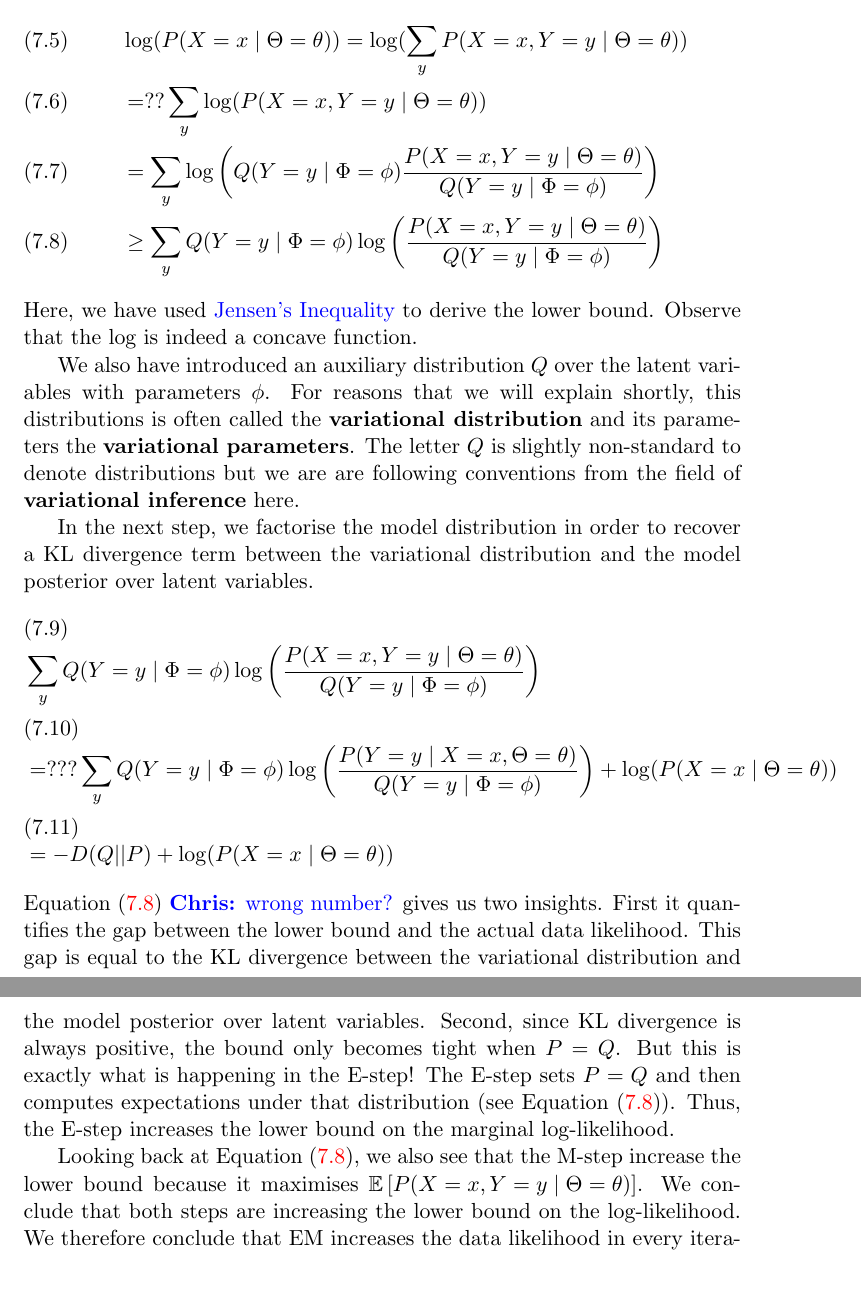
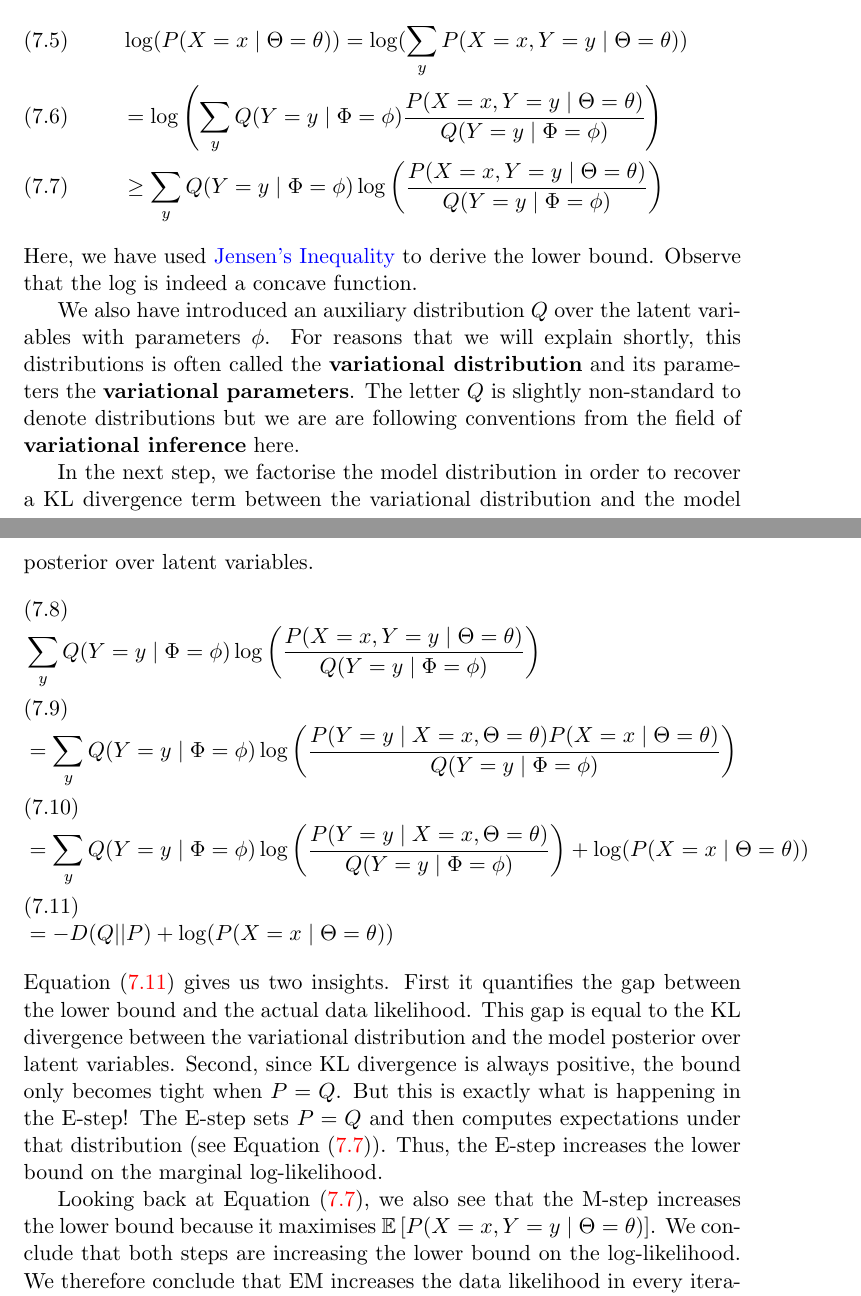
Before and after one commit to BasicProbability/LectureNotes, a LaTeX document (chapter7/chapter7.tex, which reads chapter7/chapter7_forInclude.tex): two parts of pages 6 and 7 of 7 before the commit and two parts of pages 6 and 7 of 8 after it, joined at a grey line, cut so that both start at the same text. Compiled offline with pdfLaTeX.

Commit message:
Update chapter 7

```diff
--- a/chapter7/chapter7_forInclude.tex
+++ b/chapter7/chapter7_forInclude.tex
@@ -173,8 +174,7 @@ EM performs the optimal update in each iteration.
 Let us start by expanding the data log-likelihood and then lower-bounding it.
 \begin{align}
 &\log(P(X=x \mid \Theta=\theta)) = \log(\sum_y P(X=x, Y=y \mid  \Theta = \theta))  \\
-&=?? \sum_{y} \log(P(X=x, Y=y \mid  \Theta = \theta))  \\
-&= \sum_{y} \log\left(Q(Y=y \mid \Phi=\phi)\frac{P(X=x, Y=y \mid  \Theta = \theta)}{Q(Y=y \mid \Phi=\phi)}\right) \\
+&= \log\left(\sum_{y} Q(Y=y \mid \Phi=\phi)\frac{P(X=x, Y=y \mid  \Theta = \theta)}{Q(Y=y \mid \Phi=\phi)}\right) \\
 &\geq \sum_{y} Q(Y=y \mid \Phi=\phi) \log\left(\frac{P(X=x, Y=y \mid  \Theta = \theta)}{Q(Y=y \mid \Phi=\phi)}\right)
 \label{eq:ELBO1}
 \end{align}
@@ -192,17 +192,18 @@ In the next step, we factorise the model distribution in order to recover a KL d
 the variational distribution and the model posterior over latent variables.
 \begin{align}
 &\sum_{y} Q(Y=y \mid \Phi=\phi) \log\left(\frac{P(X=x, Y=y \mid  \Theta = \theta)}{Q(Y=y \mid \Phi=\phi)}\right) \\
-&=??? \sum_{y} Q(Y=y \mid \Phi=\phi) \log\left(\frac{P(Y=y \mid X=x, \Theta = \theta)}{Q(Y=y \mid \Phi=\phi)}\right) + \log(P(X=x \mid \Theta=\theta)) \\
+&= \sum_{y} Q(Y=y \mid \Phi=\phi) \log\left(\frac{P(Y=y \mid X=x, \Theta = \theta)P(X=x \mid \Theta = \theta)}{Q(Y=y \mid \Phi=\phi)}\right) \\
+&= \sum_{y} Q(Y=y \mid \Phi=\phi) \log\left(\frac{P(Y=y \mid X=x, \Theta = \theta)}{Q(Y=y \mid \Phi=\phi)}\right) + \log(P(X=x \mid \Theta=\theta)) \\
 &= -D(Q||P) + \log(P(X=x \mid \Theta=\theta)) \label{eq:ELBO2}
 \end{align}
-Equation~\eqref{eq:ELBO1}\chris{wrong number?} gives us two insights. First it quantifies the gap between the lower bound
+Equation~\eqref{eq:ELBO2} gives us two insights. First it quantifies the gap between the lower bound
 and the actual data likelihood. This gap is equal to the KL divergence between the variational distribution
 and the model posterior over latent variables. Second, since KL divergence is always positive, the bound only becomes
 tight when $ P=Q $. But this is exactly what is happening in the E-step! The E-step sets $ P=Q $ and
 then computes expectations under that distribution (see Equation~\eqref{eq:ELBO1}). Thus, the E-step increases
 the lower bound on the marginal log-likelihood.
 
-Looking back at Equation~\eqref{eq:ELBO1}, we also see that the M-step increase the lower bound because
+Looking back at Equation~\eqref{eq:ELBO1}, we also see that the M-step increases the lower bound because
 it maximises $ \E\left[P(X=x, Y=y\mid \Theta = \theta)\right] $. We conclude that both steps
 are increasing the lower bound on the log-likelihood. We therefore conclude that EM increases the data likelihood
 in every iteration (or leaves it unchanged at worst).
```
Also changed, not shown: chapter7/chapter7.pdf, chapter7/chapter7_forInclude.tex (3 more changed lines).
